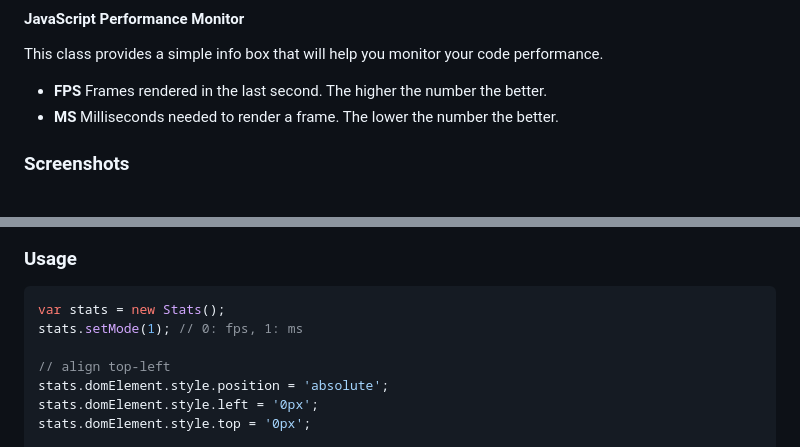
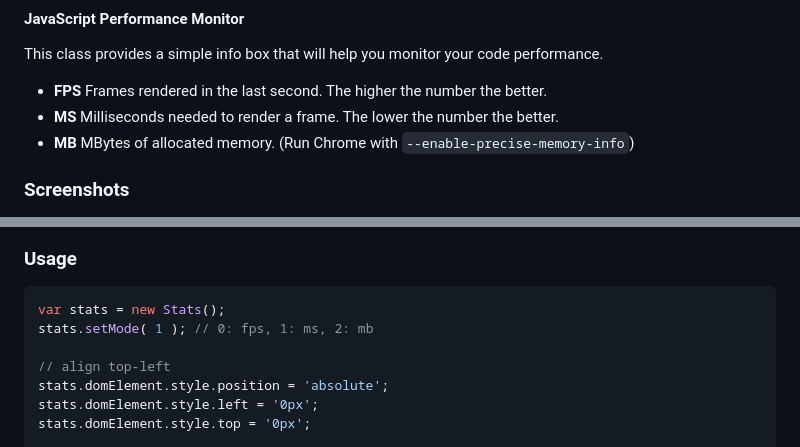
Before and after one commit to mrdoob/stats.js, a Markdown page: README.md, 2 parts joined by grey strips. GitHub-like rendering.

````diff
--- a/README.md
+++ b/README.md
@@ -7,6 +7,7 @@ This class provides a simple info box that will help you monitor your code perfo
 
 * **FPS** Frames rendered in the last second. The higher the number the better.
 * **MS** Milliseconds needed to render a frame. The lower the number the better.
+* **MB** MBytes of allocated memory. (Run Chrome with `--enable-precise-memory-info`)
 
 
 ### Screenshots ###
@@ -19,7 +21,7 @@ This class provides a simple info box that will help you monitor your code perfo
 
 ```javascript
 var stats = new Stats();
-stats.setMode(1); // 0: fps, 1: ms
+stats.setMode( 1 ); // 0: fps, 1: ms, 2: mb
 
 // align top-left
 stats.domElement.style.position = 'absolute';
````
Also changed, not shown: other parts of README.md (+3 -2 lines), files/fps.png (added), files/mb.png (added), files/ms.png (added).
